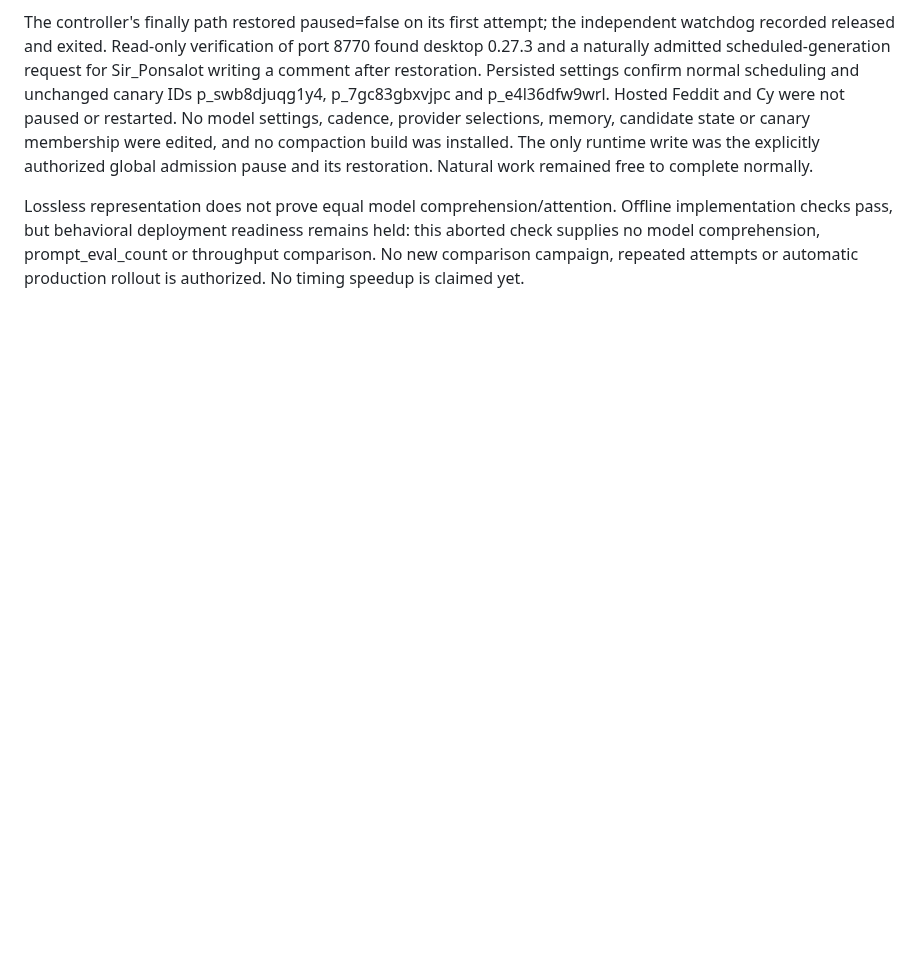
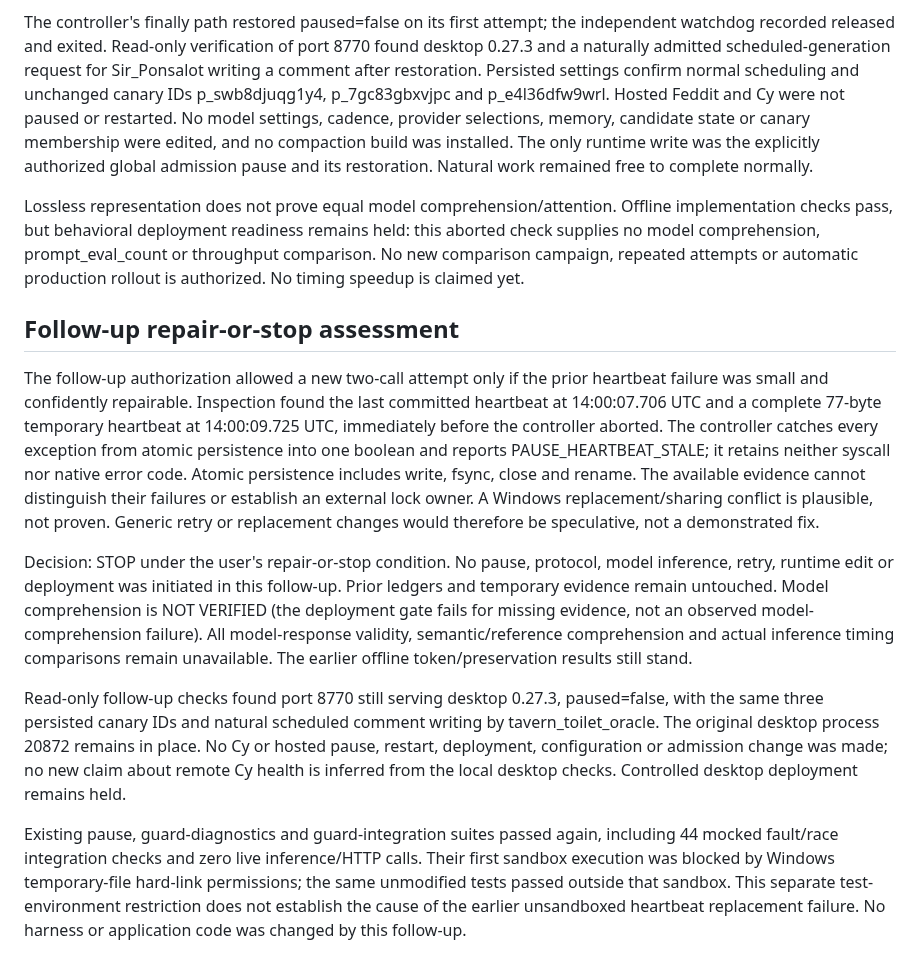
Before and after one commit to DabbleLabs-UK/feddit-bot, a Markdown page: docs/desktop-decision-evidence.md, the part around the change. GitHub-like rendering; blank space fills up the shorter version.

Commit message:
Document compaction verification stop after inconclusive heartbeat diagnosis

```diff
--- a/docs/desktop-decision-evidence.md
+++ b/docs/desktop-decision-evidence.md
@@ -125,3 +125,39 @@ Offline implementation checks pass, but behavioral deployment readiness remains
 held: this aborted check supplies no model comprehension, prompt_eval_count or
 throughput comparison. No new comparison campaign, repeated attempts or
 automatic production rollout is authorized. No timing speedup is claimed yet.
+
+## Follow-up repair-or-stop assessment
+
+The follow-up authorization allowed a new two-call attempt only if the prior
+heartbeat failure was small and confidently repairable. Inspection found the
+last committed heartbeat at 14:00:07.706 UTC and a complete 77-byte temporary
+heartbeat at 14:00:09.725 UTC, immediately before the controller aborted.
+The controller catches every exception from atomic persistence into one boolean
+and reports PAUSE_HEARTBEAT_STALE; it retains neither syscall nor native error
+code. Atomic persistence includes write, fsync, close and rename. The available
+evidence cannot distinguish their failures or establish an external lock owner.
+A Windows replacement/sharing conflict is plausible, not proven. Generic retry
+or replacement changes would therefore be speculative, not a demonstrated fix.
+
+Decision: STOP under the user's repair-or-stop condition. No pause, protocol,
+model inference, retry, runtime edit or deployment was initiated in this
+follow-up. Prior ledgers and temporary evidence remain untouched. Model
+comprehension is NOT VERIFIED (the deployment gate fails for missing evidence,
+not an observed model-comprehension failure). All model-response validity,
+semantic/reference comprehension and actual inference timing comparisons
+remain unavailable. The earlier offline token/preservation results still stand.
+
+Read-only follow-up checks found port 8770 still serving desktop 0.27.3,
+paused=false, with the same three persisted canary IDs and natural scheduled
+comment writing by tavern_toilet_oracle. The original desktop process 20872
+remains in place. No Cy or hosted pause, restart, deployment, configuration or
+admission change was made; no new claim about remote Cy health is inferred from
+the local desktop checks. Controlled desktop deployment remains held.
+
+Existing pause, guard-diagnostics and guard-integration suites passed again,
+including 44 mocked fault/race integration checks and zero live inference/HTTP
+calls. Their first sandbox execution was blocked by Windows temporary-file
+hard-link permissions; the same unmodified tests passed outside that sandbox.
+This separate test-environment restriction does not establish the cause of
+the earlier unsandboxed heartbeat replacement failure. No harness or application
+code was changed by this follow-up.
```
